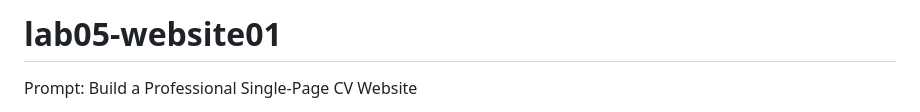
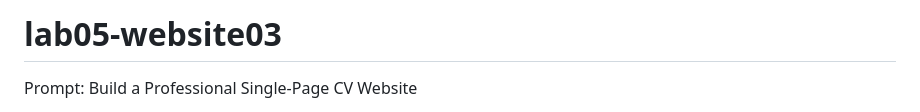
Before and after one commit to 8ilalahmad56/lab05-website03, a Markdown page: README.md, the part around the change. GitHub-like rendering.

```diff
--- a/README.md
+++ b/README.md
@@ -1,4 +1,4 @@
-# lab05-website01
+# lab05-website03
 Prompt: Build a Professional Single-Page CV Website
 
 Create a modern, professional, fully responsive single-page CV/Resume website with a clean design, smooth scrolling, and an elegant user interface. The website should showcase my personal information, skills, education, experience, projects, and achievements in a visually appealing way.
```
